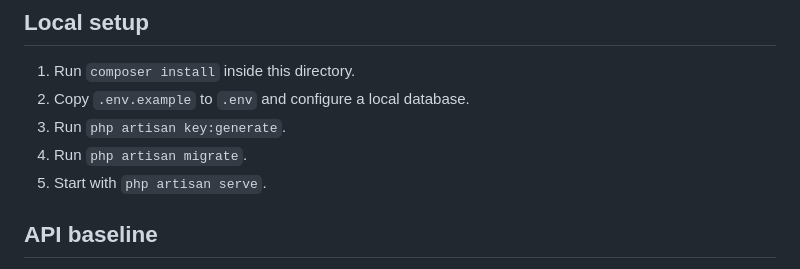
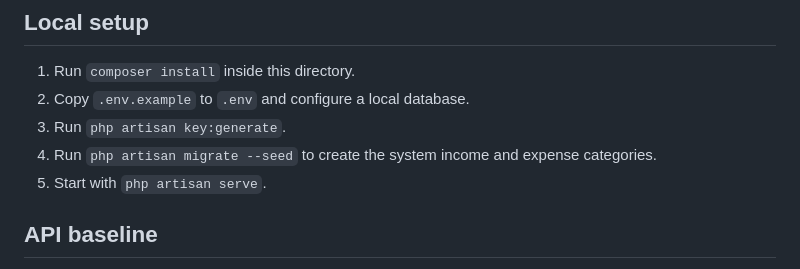
Before and after one commit to johncharlessarwi-dot/mwecau-financial-guider, a Markdown page: api/README.md, the part around the change. GitHub-like rendering.

Commit message:
Document initial system category seeding

```diff
--- a/api/README.md
+++ b/api/README.md
@@ -13,7 +13,7 @@ Laravel 12 REST API for the MWECau GUIDER personal finance platform.
 1. Run `composer install` inside this directory.
 2. Copy `.env.example` to `.env` and configure a local database.
 3. Run `php artisan key:generate`.
-4. Run `php artisan migrate`.
+4. Run `php artisan migrate --seed` to create the system income and expense categories.
 5. Start with `php artisan serve`.
 
 ## API baseline
```
